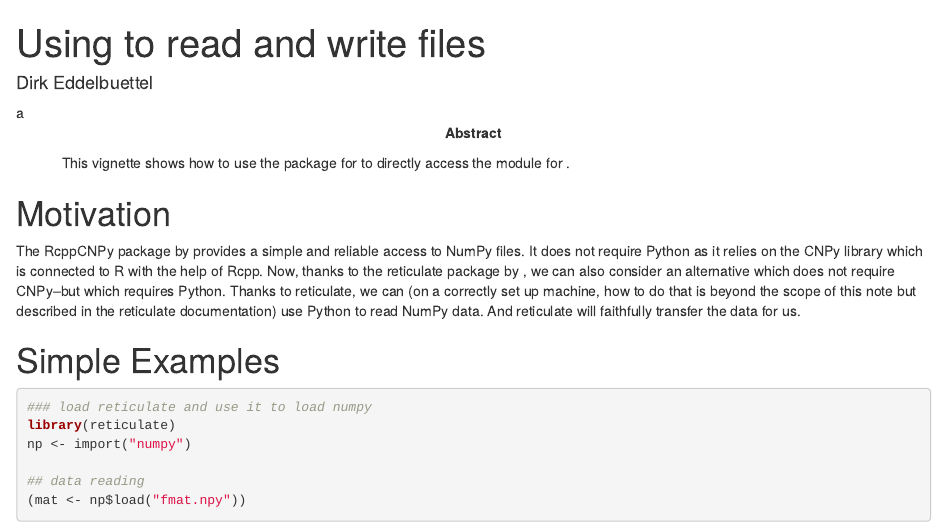
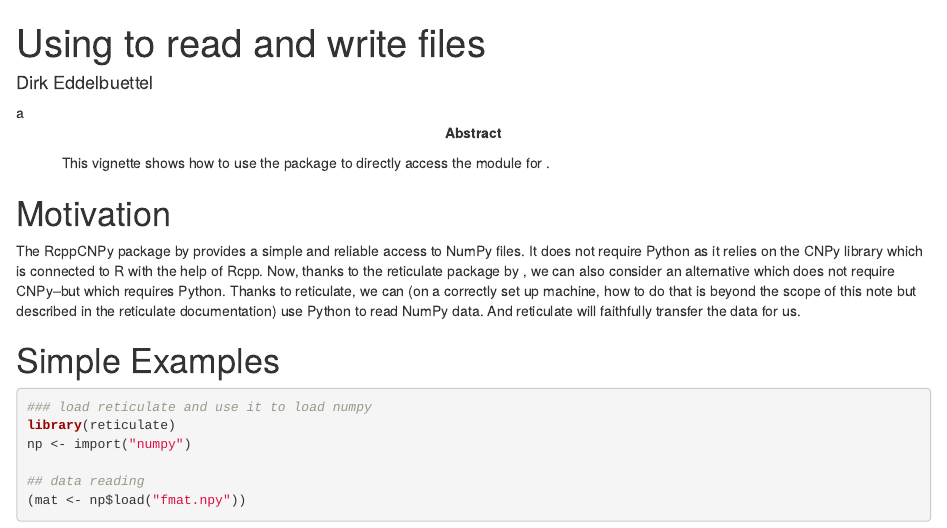
Before and after one commit to eddelbuettel/rcppcnpy, an R Markdown document (vignettes/UsingReticulate.Rmd): the page in a window 1100 px wide, from its top. Rendered offline with R 4.5, knitr and Pandoc, with nearby package versions; drawn as R Markdown's standard HTML page in place of the format the file asks for.

Commit message:
one word fix [ci skip]

```diff
--- a/vignettes/UsingReticulate.Rmd
+++ b/vignettes/UsingReticulate.Rmd
@@ -13,7 +13,7 @@
 doi: "https://cran.r-project.org/package=RcppCNPy"
 
 abstract: |
-  This vignette shows how to use the \pkg{reticulate} package for to directly
+  This vignette shows how to use the \pkg{reticulate} package to directly
   access the \pkg{NumPy} module for \proglang{Python}.
 
 footer_contents: "RcppCNPy Vignette"
```
Also changed, not shown: 1 other file.
